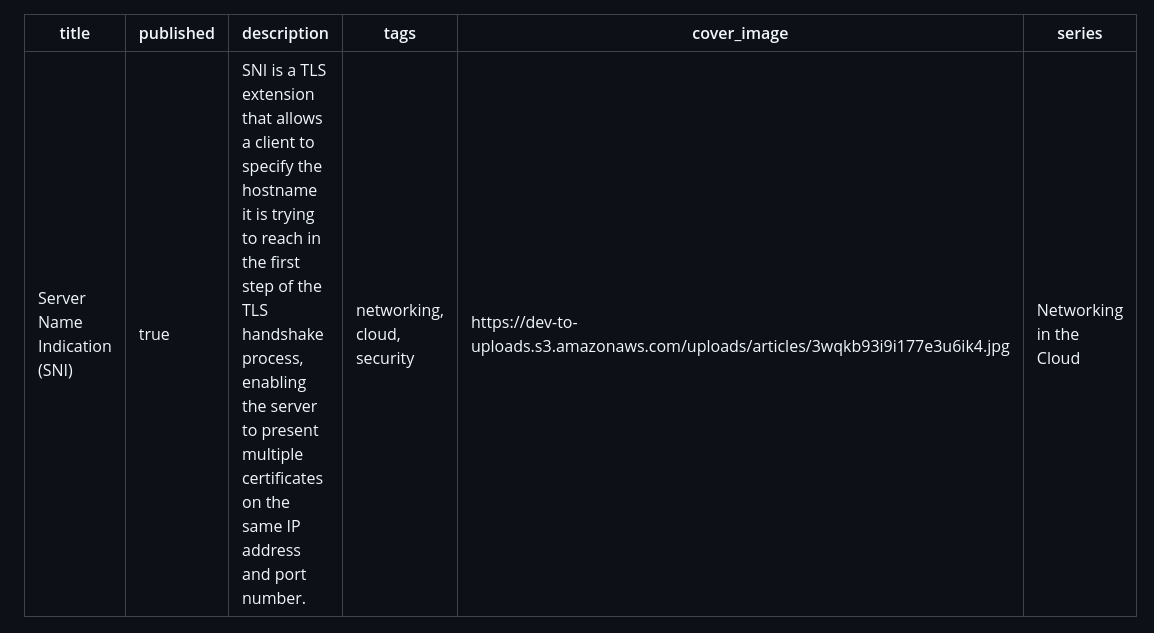
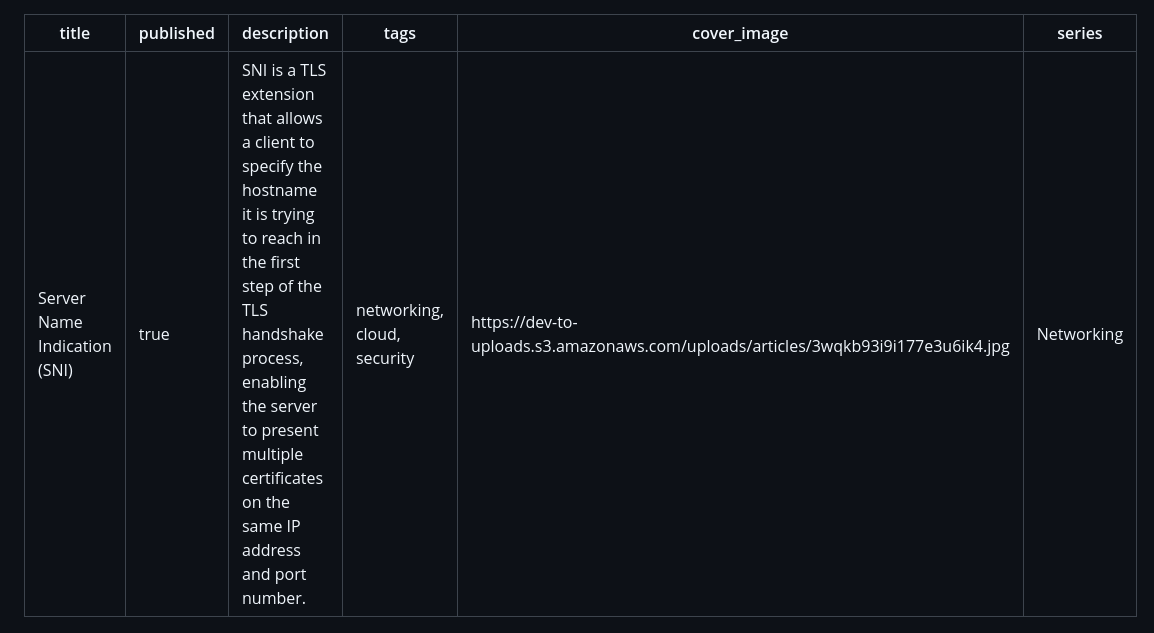
Before and after one commit to FRosner/outpourings, a Markdown page: network_sni/blog_post.md, the part around the change. GitHub-like rendering.

Commit message:
Change series name

```diff
--- a/network_sni/blog_post.md
+++ b/network_sni/blog_post.md
@@ -4,7 +4,7 @@ published: true
 description: SNI is a TLS extension that allows a client to specify the hostname it is trying to reach in the first step of the TLS handshake process, enabling the server to present multiple certificates on the same IP address and port number.
 tags: networking, cloud, security
 cover_image: https://dev-to-uploads.s3.amazonaws.com/uploads/articles/3wqkb93i9i177e3u6ik4.jpg
-series: Networking in the Cloud
+series: Networking
 ---
 
 ## Introduction
```
